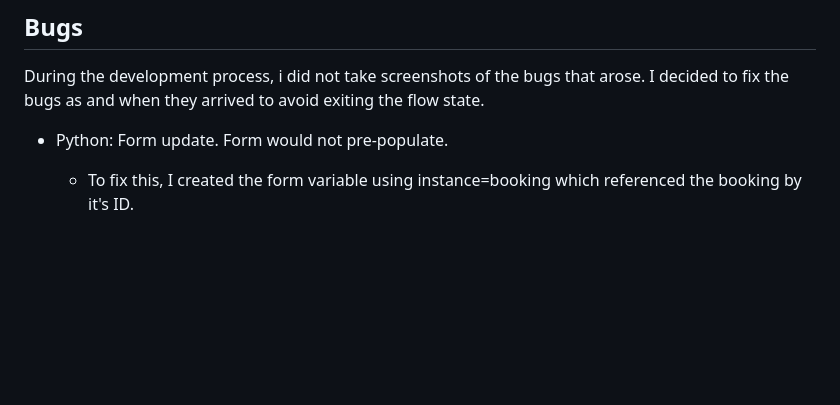
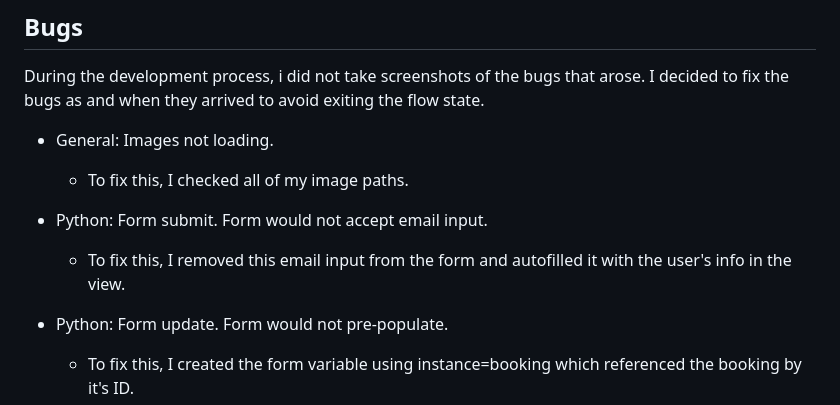
Before and after one commit to Johan-Hennius/kit-wagstaff-tattoo, a Markdown page: TESTING.md, the part around one of its changes. Drawn GitHub-style; blank space fills up the shorter version.

```diff
--- a/TESTING.md
+++ b/TESTING.md
@@ -167,6 +167,14 @@ Python was manually tested with the below user acceptance testing:
 
 During the development process, i did not take screenshots of the bugs that arose. I decided to fix the bugs as and when they arrived to avoid exiting the flow state.
 
+- General: Images not loading.
+
+    - To fix this, I checked all of my image paths.
+
+- Python: Form submit. Form would not accept email input.
+
+    - To fix this, I removed this email input from the form and autofilled it with the user's info in the view.
+
 - Python: Form update. Form would not pre-populate.
 
     - To fix this, I created the form variable using instance=booking which referenced the booking by it's ID.
```
Also changed, not shown: other parts of TESTING.md (+1 -2 lines).
